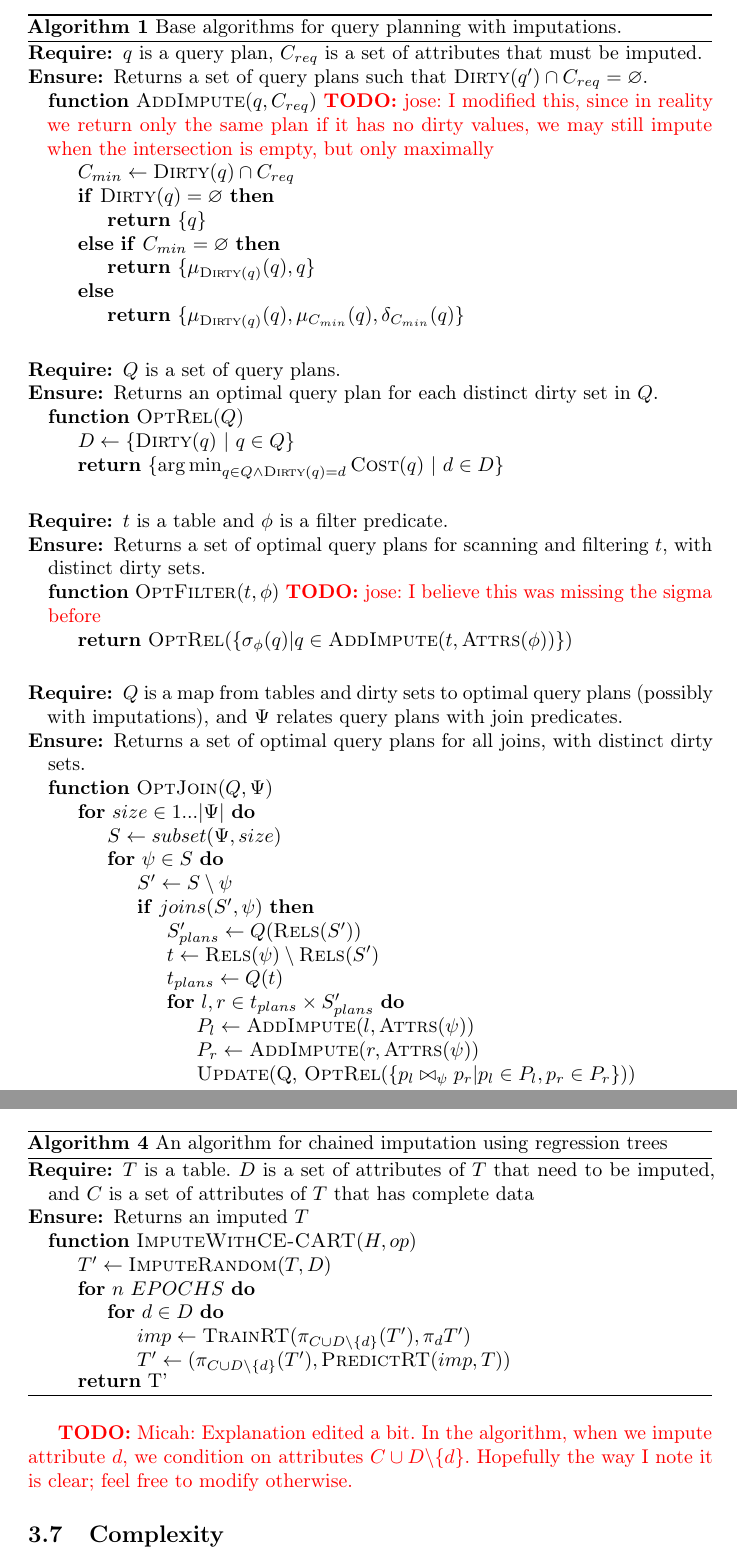
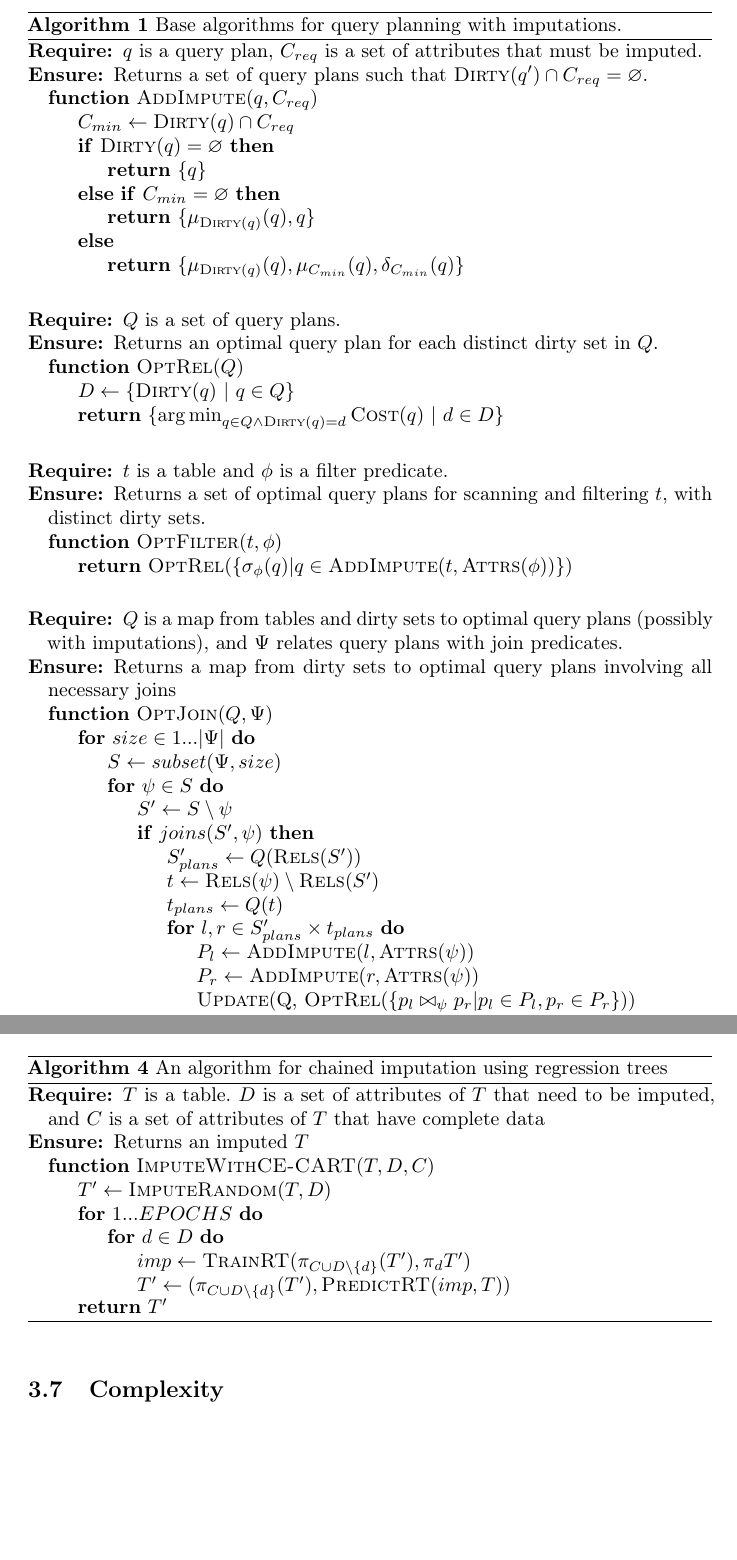
Before and after one commit to mitdbg/imputedb, a LaTeX paper (paper/main.tex, which reads paper/algorithm.tex, paper/algorithms/cart.tex, paper/algorithms/plan-helpers.tex): two parts of pages 5 and 7 of 12, joined at a grey line, cut so that both start at the same text, the shorter picture padded with empty space. Compiled offline with pdfLaTeX.

Commit message:
paper: some cleanup, still missing motivating example and final experiments

```diff
--- a/paper/algorithm.tex
+++ b/paper/algorithm.tex
@@ -107,10 +108,6 @@ the possible expense of quality.
     \input{algorithms/cart.tex}
 \end{algorithm}
 
-\todo{Micah: Explanation edited a bit. In the algorithm, when we impute attribute $d$, we
-condition on attributes $C \cup D \backslash \{d\}$. Hopefully the way I note it is clear;
-feel free to modify otherwise.}
-
 \subsection{Complexity}
 Our optimization algorithm builds off the approach taken by System R\cite{blasgen1981system}, therefore our algorithm still operates in exponential time. Indeed,
 note that if we remove our restriction on types of imputation($\delta_{min}, \mu_{min}, \mu_{max}$), and allow any arbitrary subset of attributes to be imputed,
--- a/paper/algorithms/cart.tex
+++ b/paper/algorithms/cart.tex
@@ -1,17 +1,17 @@
   \begin{algorithmic}
     \Require{$T$ is a table. $D$ is a set of attributes of $T$ that need to be imputed, and
-      $C$ is a set of attributes of $T$ that has complete data }
+      $C$ is a set of attributes of $T$ that have complete data }
     \Ensure{Returns an imputed $T$}
 
-    \Function{ImputeWithCE-CART}{$H, op$}
+    \Function{ImputeWithCE-CART}{$T, D, C$}
     	\State $T' \gets \Call{ImputeRandom}{T, D}$
-	\For{$n\ EPOCHS$}
+	\For{$1 ... EPOCHS$}
 		\For{$d \in D$}
             \State $imp \gets \Call{TrainRT}{\pi_{C \cup D \backslash \{d\}}(T'), \pi_d{T'}}$
             \State $T' \gets (\pi_{C \cup D \backslash \{d\}}(T'), \Call{PredictRT}{imp, T})$
 		\EndFor
 	\EndFor
-	\Return{T'}
+	\Return{$T'$}
 	\EndFunction
   \end{algorithmic}
   \caption{An algorithm for chained imputation using regression trees}
--- a/paper/algorithms/plan-helpers.tex
+++ b/paper/algorithms/plan-helpers.tex
@@ -3,7 +3,6 @@
     \Require{$q$ is a query plan, $C_{req}$ is a set of attributes that must be imputed.}
     \Ensure{Returns a set of query plans such that $\Call{Dirty}{q'} \cap C_{req} = \emptyset$.}
     \Function{AddImpute}{$q, C_{req}$}
-    \todo{jose: I modified this, since in reality we return only the same plan if it has no dirty values, we may still impute when the intersection is empty, but only maximally}
     \State $C_{min} \gets \Call{Dirty}{q} \cap C_{req}$
     \If{$\Call{Dirty}{q} = \emptyset$}
     	\State \Return $\{ q \}$
@@ -28,7 +27,6 @@
     \Require{$t$ is a table and $\phi$ is a filter predicate.}
     \Ensure{Returns a set of optimal query plans for scanning and filtering $t$, with distinct dirty sets.}
     \Function{OptFilter}{$t, \phi$}
-    \todo{jose: I believe this was missing the sigma before}
     \State \Return $\Call{OptRel}{\{  \sigma_{\phi}(q) | q \in \Call{AddImpute}{t, \Call{Attrs}{\phi}} \} }$
     \EndFunction
 
@@ -36,7 +34,7 @@
 
 
     \Require{$Q$ is a map from tables and dirty sets to optimal query plans (possibly with imputations), and $\Psi$ relates query plans with join predicates.}
-    \Ensure{Returns a set of optimal query plans for all joins, with distinct dirty sets.}
+    \Ensure{Returns a map from dirty sets to optimal query plans involving all necessary joins}
     \Function{OptJoin}{$Q, \Psi$}
     \For{$size \in 1...|\Psi|$}
     	\State $S \gets subset(\Psi, size)$
@@ -46,7 +44,7 @@
 				\State $S'_{plans} \gets Q(\Call{Rels}{S'})$
 				\State $t \gets \Call{Rels}{\psi} \setminus \Call{Rels}{S'}$
 				\State $t_{plans} \gets Q(t)$
-				\For {$l, r \in t_{plans} \times S'_{plans}$}
+				\For {$l, r \in S'_{plans} \times t_{plans}$}
 					\State $P_l \gets \Call{AddImpute}{l, \Call{Attrs}{\psi}}$
 					\State $P_r \gets \Call{AddImpute}{r, \Call{Attrs}{\psi}}$
 					\State \Call{Update}{Q, $\Call{OptRel}{ \{p_l \bowtie_{\psi} p_r | p_l \in P_l, p_r \in P_r \} }$}
--- a/paper/main.tex
+++ b/paper/main.tex
@@ -29,7 +29,7 @@
 
 \newcommand{\ProjectName}{ImputeDB}
 
-\title{Data Imputation as a Query Optimization}
+\title{\ProjectName{}: Data Imputation as a Query Optimization}
 
 \author{
   Jose Cambronero \\
```
Also changed, not shown: paper/algorithms/histogram-transform.tex (+3 -3 lines), paper/algorithms/plan-toplevel.tex (+1 -1 lines), paper/experiments.tex (+2 -2 lines), paper/introduction.tex (+2 -2 lines), paper/algorithm.tex (7 more changed lines).
